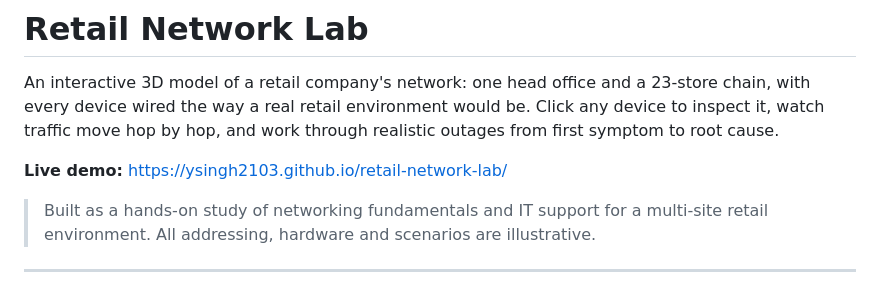
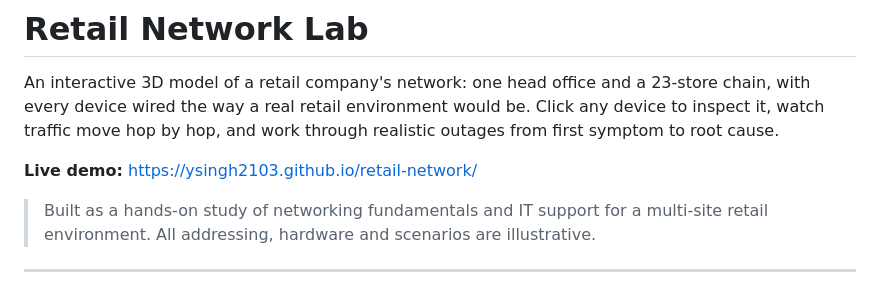
Before and after one commit to ysingh2103/retail-network, a Markdown page: README.md, the part around the change. Rendered like a GitHub page.

Commit message:
Point demo link at retail-network Pages URL
Co-Authored-By: Claude Opus 5.5 <noreply@anthropic.com>
Claude-Session: https://claude.ai/code/session_01LE6uugcJDBs2kCavibHQqN

```diff
--- a/README.md
+++ b/README.md
@@ -2,7 +2,7 @@
 
 An interactive 3D model of a retail company's network: one head office and a 23-store chain, with every device wired the way a real retail environment would be. Click any device to inspect it, watch traffic move hop by hop, and work through realistic outages from first symptom to root cause.
 
-**Live demo:** https://ysingh2103.github.io/retail-network-lab/
+**Live demo:** https://ysingh2103.github.io/retail-network/
 
 > Built as a hands-on study of networking fundamentals and IT support for a multi-site retail environment. All addressing, hardware and scenarios are illustrative.
 
```
